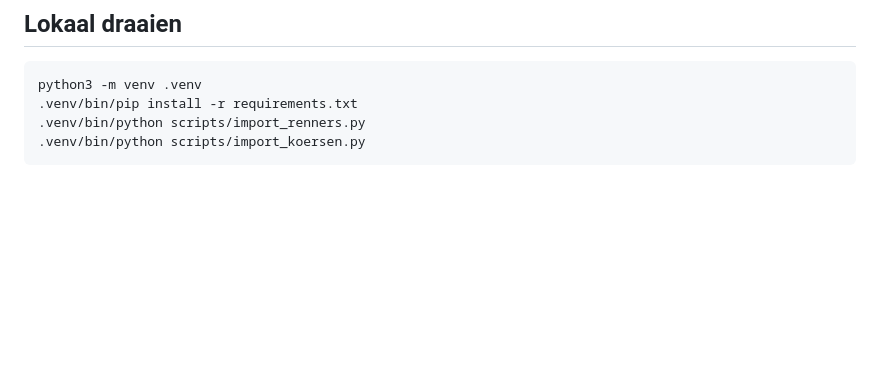
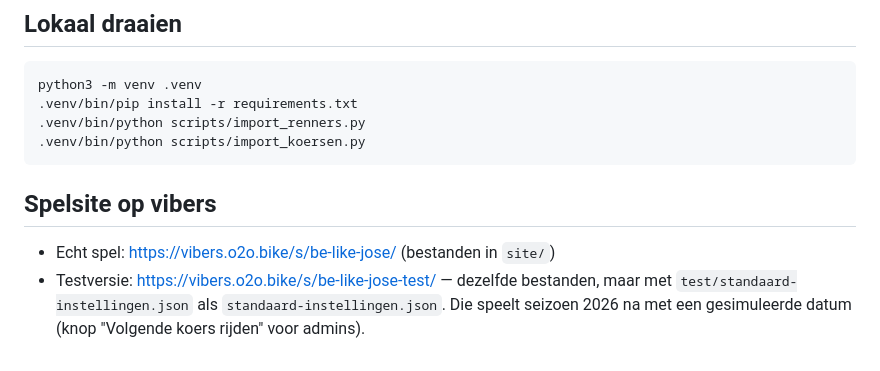
Before and after one commit to Bloebloe123/o2o-wielermanager, a Markdown page: README.md, the part around the change. Rendered like a GitHub page; blank space fills up the shorter version.

Commit message:
README: spelsite en testversie
Co-Authored-By: Claude Opus 5.5 <noreply@anthropic.com>

````diff
--- a/README.md
+++ b/README.md
@@ -94,3 +94,10 @@ python3 -m venv .venv
 .venv/bin/python scripts/import_renners.py
 .venv/bin/python scripts/import_koersen.py
 ```
+
+## Spelsite op vibers
+
+- Echt spel: https://vibers.o2o.bike/s/be-like-jose/ (bestanden in `site/`)
+- Testversie: https://vibers.o2o.bike/s/be-like-jose-test/ — dezelfde bestanden, maar met
+  `test/standaard-instellingen.json` als `standaard-instellingen.json`. Die speelt seizoen 2026
+  na met een gesimuleerde datum (knop "Volgende koers rijden" voor admins).
````
